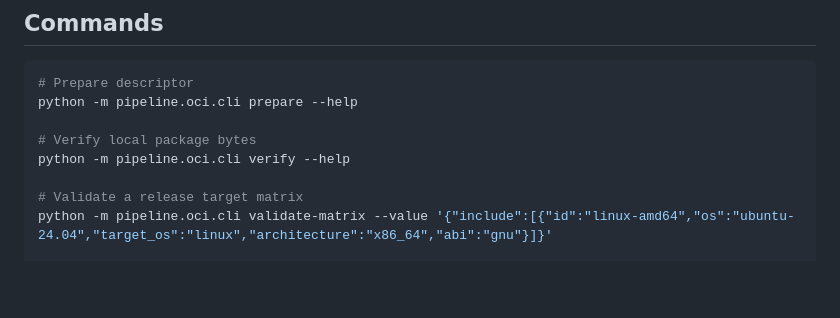
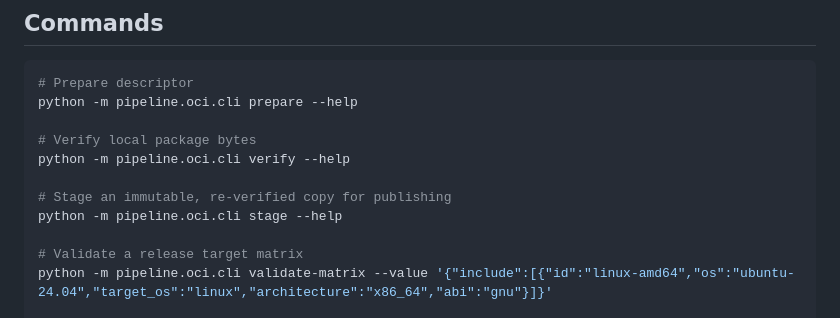
Before and after one commit to m-mdy-m/pipeline, a Markdown page: docs/oci-packages.md, the part around the change. GitHub-like rendering; blank space fills up the shorter version.

Commit message:
docs(oci): add staging command reference

```diff
--- a/docs/oci-packages.md
+++ b/docs/oci-packages.md
@@ -135,6 +135,9 @@ python -m pipeline.oci.cli prepare --help
 # Verify local package bytes
 python -m pipeline.oci.cli verify --help
 
+# Stage an immutable, re-verified copy for publishing
+python -m pipeline.oci.cli stage --help
+
 # Validate a release target matrix
 python -m pipeline.oci.cli validate-matrix --value '{"include":[{"id":"linux-amd64","os":"ubuntu-24.04","target_os":"linux","architecture":"x86_64","abi":"gnu"}]}'
 
```
